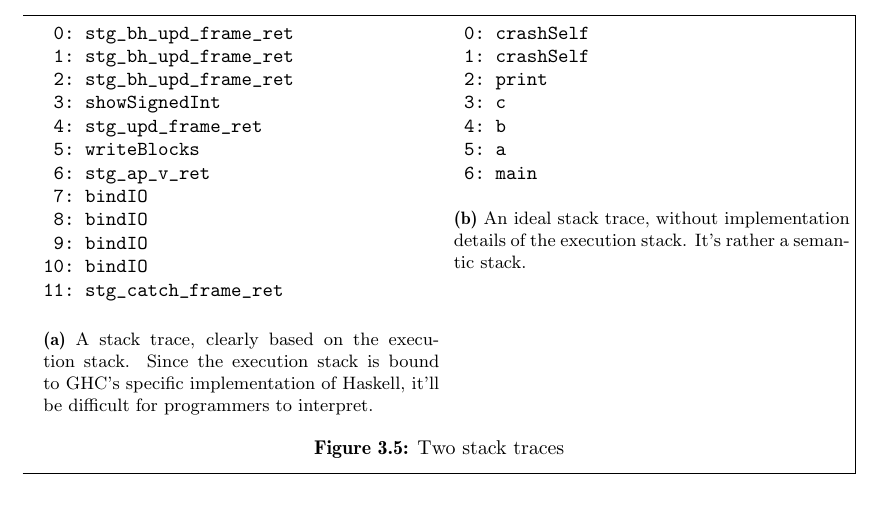
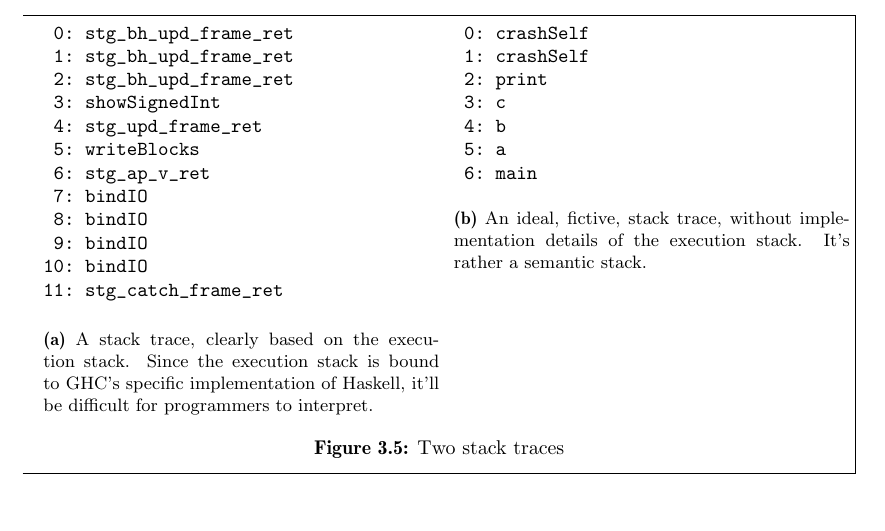
Before and after one commit to Tarrasch/exjobb, a LaTeX thesis (report/main.tex, which reads report/include/related-work.tex): part of page 15 of 18, cut so that both start at the same text. Compiled offline with pdfLaTeX.

Commit message:
Clarify caption

```diff
--- a/report/include/related-work.tex
+++ b/report/include/related-work.tex
@@ -361,8 +361,9 @@ crashSelf x = crashSelf (x - 1)
  6: main
           \end{minted}
   }%
-          \caption{An ideal stack trace, without implementation details of the
-            execution stack. It's rather a semantic stack.}
+          \caption{An ideal, fictive, stack trace, without
+          implementation details of the execution stack. It's rather a
+          semantic stack.}
           \label{fig:trace_goal2}
         \end{subfigure}
         \caption{Two stack traces
```
